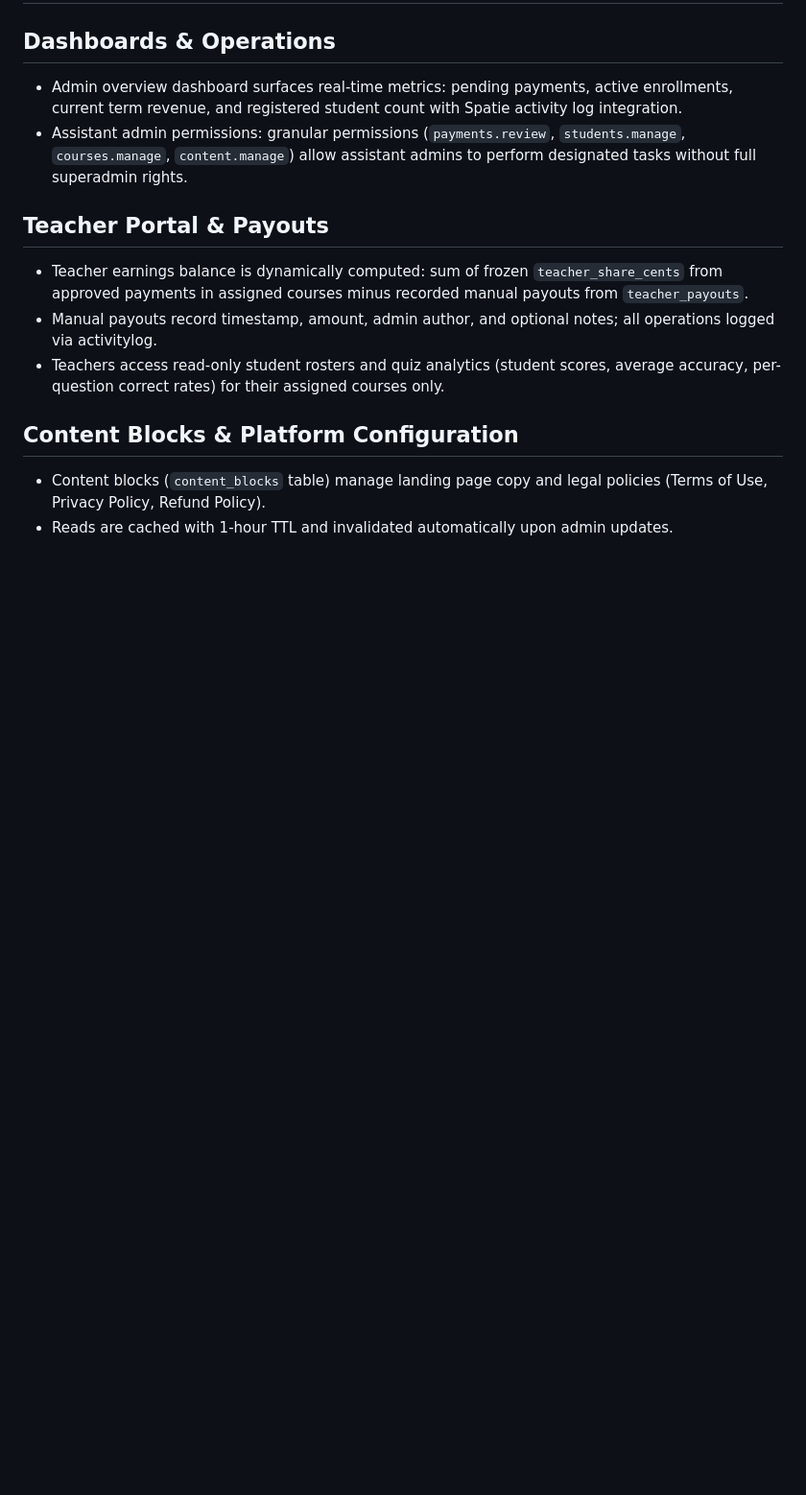
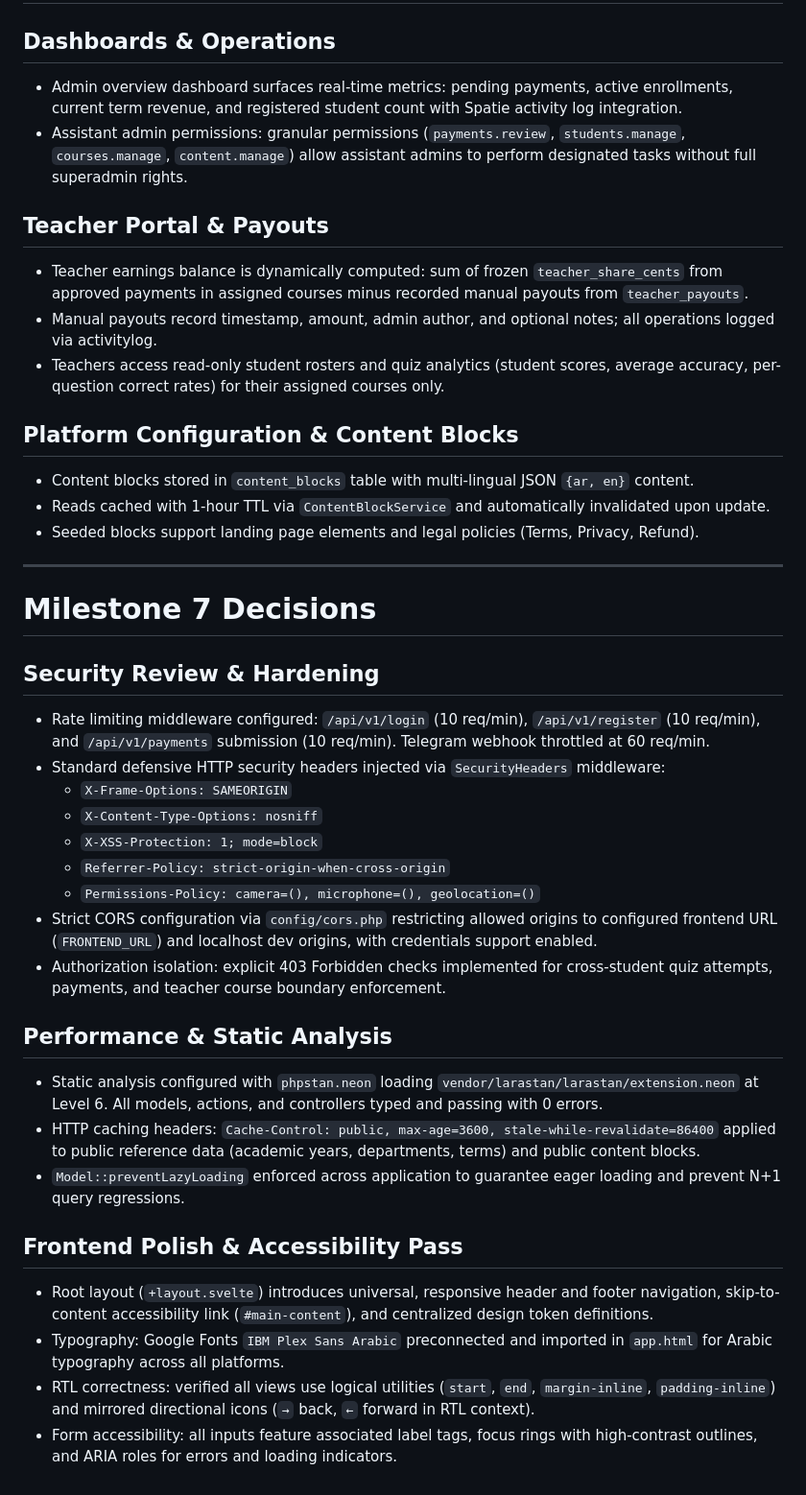
Before and after one commit to waseemsaher/CYF, a Markdown page: docs/DECISIONS.md, the part around the change. Shown at 96% size. GitHub-like rendering; blank space fills up the shorter version.

Commit message:
docs(polish): document security headers, rate limits, caching, and M7 decisions

```diff
--- a/docs/DECISIONS.md
+++ b/docs/DECISIONS.md
@@ -98,6 +98,33 @@
 - Manual payouts record timestamp, amount, admin author, and optional notes; all operations logged via activitylog.
 - Teachers access read-only student rosters and quiz analytics (student scores, average accuracy, per-question correct rates) for their assigned courses only.
 
-## Content Blocks & Platform Configuration
-- Content blocks (`content_blocks` table) manage landing page copy and legal policies (Terms of Use, Privacy Policy, Refund Policy).
-- Reads are cached with 1-hour TTL and invalidated automatically upon admin updates.
+## Platform Configuration & Content Blocks
+- Content blocks stored in `content_blocks` table with multi-lingual JSON `{ar, en}` content.
+- Reads cached with 1-hour TTL via `ContentBlockService` and automatically invalidated upon update.
+- Seeded blocks support landing page elements and legal policies (Terms, Privacy, Refund).
+
+---
+
+# Milestone 7 Decisions
+
+## Security Review & Hardening
+- Rate limiting middleware configured: `/api/v1/login` (10 req/min), `/api/v1/register` (10 req/min), and `/api/v1/payments` submission (10 req/min). Telegram webhook throttled at 60 req/min.
+- Standard defensive HTTP security headers injected via `SecurityHeaders` middleware:
+  - `X-Frame-Options: SAMEORIGIN`
+  - `X-Content-Type-Options: nosniff`
+  - `X-XSS-Protection: 1; mode=block`
+  - `Referrer-Policy: strict-origin-when-cross-origin`
+  - `Permissions-Policy: camera=(), microphone=(), geolocation=()`
+- Strict CORS configuration via `config/cors.php` restricting allowed origins to configured frontend URL (`FRONTEND_URL`) and localhost dev origins, with credentials support enabled.
+- Authorization isolation: explicit 403 Forbidden checks implemented for cross-student quiz attempts, payments, and teacher course boundary enforcement.
+
+## Performance & Static Analysis
+- Static analysis configured with `phpstan.neon` loading `vendor/larastan/larastan/extension.neon` at Level 6. All models, actions, and controllers typed and passing with 0 errors.
+- HTTP caching headers: `Cache-Control: public, max-age=3600, stale-while-revalidate=86400` applied to public reference data (academic years, departments, terms) and public content blocks.
+- `Model::preventLazyLoading` enforced across application to guarantee eager loading and prevent N+1 query regressions.
+
+## Frontend Polish & Accessibility Pass
+- Root layout (`+layout.svelte`) introduces universal, responsive header and footer navigation, skip-to-content accessibility link (`#main-content`), and centralized design token definitions.
+- Typography: Google Fonts `IBM Plex Sans Arabic` preconnected and imported in `app.html` for Arabic typography across all platforms.
+- RTL correctness: verified all views use logical utilities (`start`, `end`, `margin-inline`, `padding-inline`) and mirrored directional icons (`→` back, `←` forward in RTL context).
+- Form accessibility: all inputs feature associated label tags, focus rings with high-contrast outlines, and ARIA roles for errors and loading indicators.
```
Also changed, not shown: docs/API.md (+3 -0 lines).
